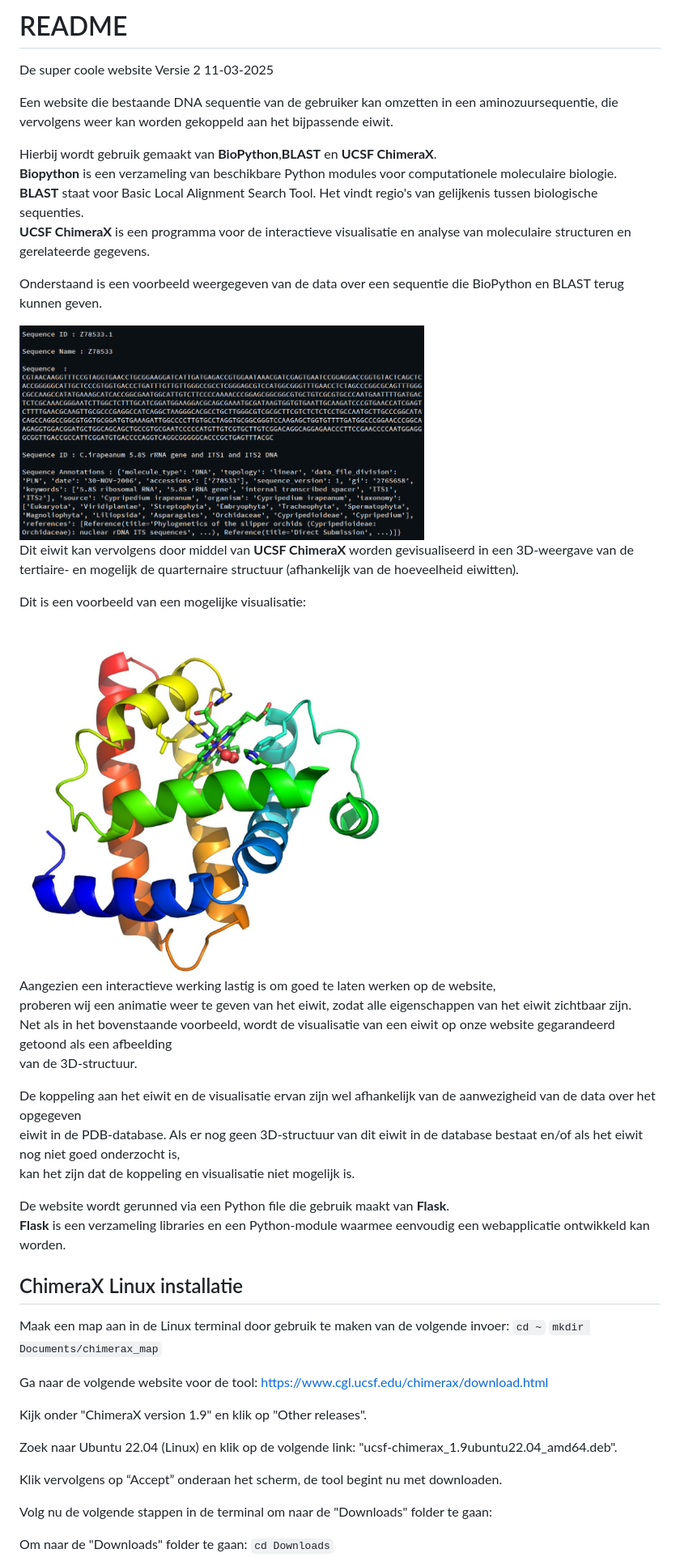
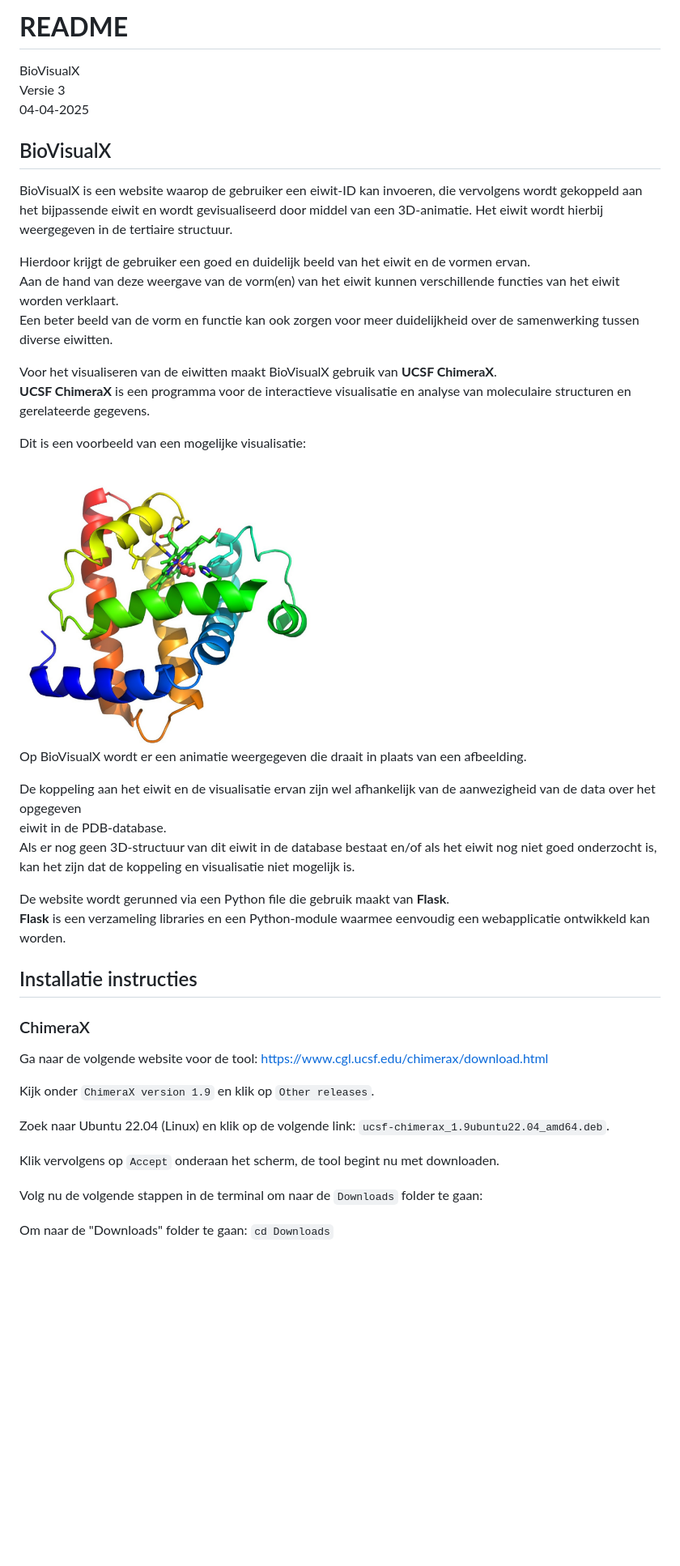
Before and after one commit to Nonomyo/Website, a Markdown page: README.md, the part around one of its changes. Shown at 81% size. GitHub-like rendering; blank space fills up the shorter version.

Commit message:
README
Final README file

```diff
--- a/README.md
+++ b/README.md
@@ -1,31 +1,26 @@
-# README
+# **README**
 
-De super coole website
-Versie 2
-11-03-2025
+BioVisualX
+Versie 3
+04-04-2025
 
-Een website die bestaande DNA sequentie van de gebruiker kan omzetten in een
-aminozuursequentie, die vervolgens weer kan worden gekoppeld aan het bijpassende eiwit.
+## BioVisualX
 
-Hierbij wordt gebruik gemaakt van **BioPython**,**BLAST** en **UCSF ChimeraX**.
-**Biopython** is een verzameling van beschikbare Python modules voor computationele moleculaire biologie.
-**BLAST** staat voor Basic Local Alignment Search Tool. Het vindt regio's van gelijkenis tussen biologische sequenties.
+BioVisualX is een website waarop de gebruiker een eiwit-ID kan invoeren, die vervolgens wordt gekoppeld aan het bijpassende eiwit en wordt gevisualiseerd door middel van een 3D-animatie.
+Het eiwit wordt hierbij weergegeven in de tertiaire structuur.
+
+Hierdoor krijgt de gebruiker een goed en duidelijk beeld van het eiwit en de vormen ervan.
+Aan de hand van deze weergave van de vorm(en) van het eiwit kunnen verschillende functies van het eiwit worden verklaart.
+Een beter beeld van de vorm en functie kan ook zorgen voor meer duidelijkheid over de samenwerking tussen diverse eiwitten.
+
+Voor het visualiseren van de eiwitten maakt BioVisualX gebruik van **UCSF ChimeraX**.
 **UCSF ChimeraX** is een programma voor de interactieve visualisatie en analyse van moleculaire structuren en gerelateerde gegevens.
-
-Onderstaand is een voorbeeld weergegeven van de data over een sequentie die BioPython en BLAST terug kunnen geven.
-
-<img src="static/biopython_voorbeeld.png" alt="biopython en blast output" width="500" height="250">
-
-Dit eiwit kan vervolgens door middel van **UCSF ChimeraX** worden gevisualiseerd in een 3D-weergave van de tertiaire- en mogelijk de  quarternaire structuur (afhankelijk van de hoeveelheid eiwitten).
 
 Dit is een voorbeeld van een mogelijke visualisatie:
 
-<img src="static/chimera_voorbeeld.png" alt="chimera output" width="500" height="250">
+<img src="static/chimera_voorbeeld.png" alt="chimera output" width="400" height="250">
 
-Aangezien een interactieve werking lastig is om goed te laten werken op de website,
-proberen wij een animatie weer te geven van het eiwit, zodat alle eigenschappen van het eiwit zichtbaar zijn.
-Net als in het bovenstaande voorbeeld, wordt de visualisatie van een eiwit op onze website gegarandeerd getoond als een afbeelding
-van de 3D-structuur.
+Op BioVisualX wordt er een animatie weergegeven die draait in plaats van een afbeelding.
 
 De koppeling aan het eiwit en de visualisatie ervan zijn wel afhankelijk van de aanwezigheid van de data over het opgegeven
 eiwit in de PDB-database.
@@ -35,21 +30,19 @@ kan het zijn dat de koppeling en visualisatie niet mogelijk is.
 De website wordt gerunned via een Python file die gebruik maakt van **Flask**.
 **Flask** is een verzameling libraries en een Python-module waarmee eenvoudig een webapplicatie ontwikkeld kan worden.
 
-## ChimeraX Linux installatie
+## Installatie instructies
 
-Maak een map aan in de Linux terminal door gebruik te maken van de volgende invoer:
-`cd ~`
-`mkdir Documents/chimerax_map`
+### ChimeraX
 
 Ga naar de volgende website voor de tool: https://www.cgl.ucsf.edu/chimerax/download.html
 
-Kijk onder "ChimeraX version 1.9" en klik op "Other releases".
+Kijk onder `ChimeraX version 1.9` en klik op `Other releases`.
 
-Zoek naar Ubuntu 22.04 (Linux) en klik op de volgende link: "ucsf-chimerax_1.9ubuntu22.04_amd64.deb".
+Zoek naar Ubuntu 22.04 (Linux) en klik op de volgende link: `ucsf-chimerax_1.9ubuntu22.04_amd64.deb`.
 
-Klik vervolgens op “Accept” onderaan het scherm, de tool begint nu met downloaden.
+Klik vervolgens op `Accept` onderaan het scherm, de tool begint nu met downloaden.
 
-Volg nu de volgende stappen in de terminal om naar de "Downloads" folder te gaan:
+Volg nu de volgende stappen in de terminal om naar de `Downloads` folder te gaan:
 
 Om naar de "Downloads" folder te gaan: `cd Downloads`
 
```
Also changed, not shown: other parts of README.md (+50 -13 lines).
